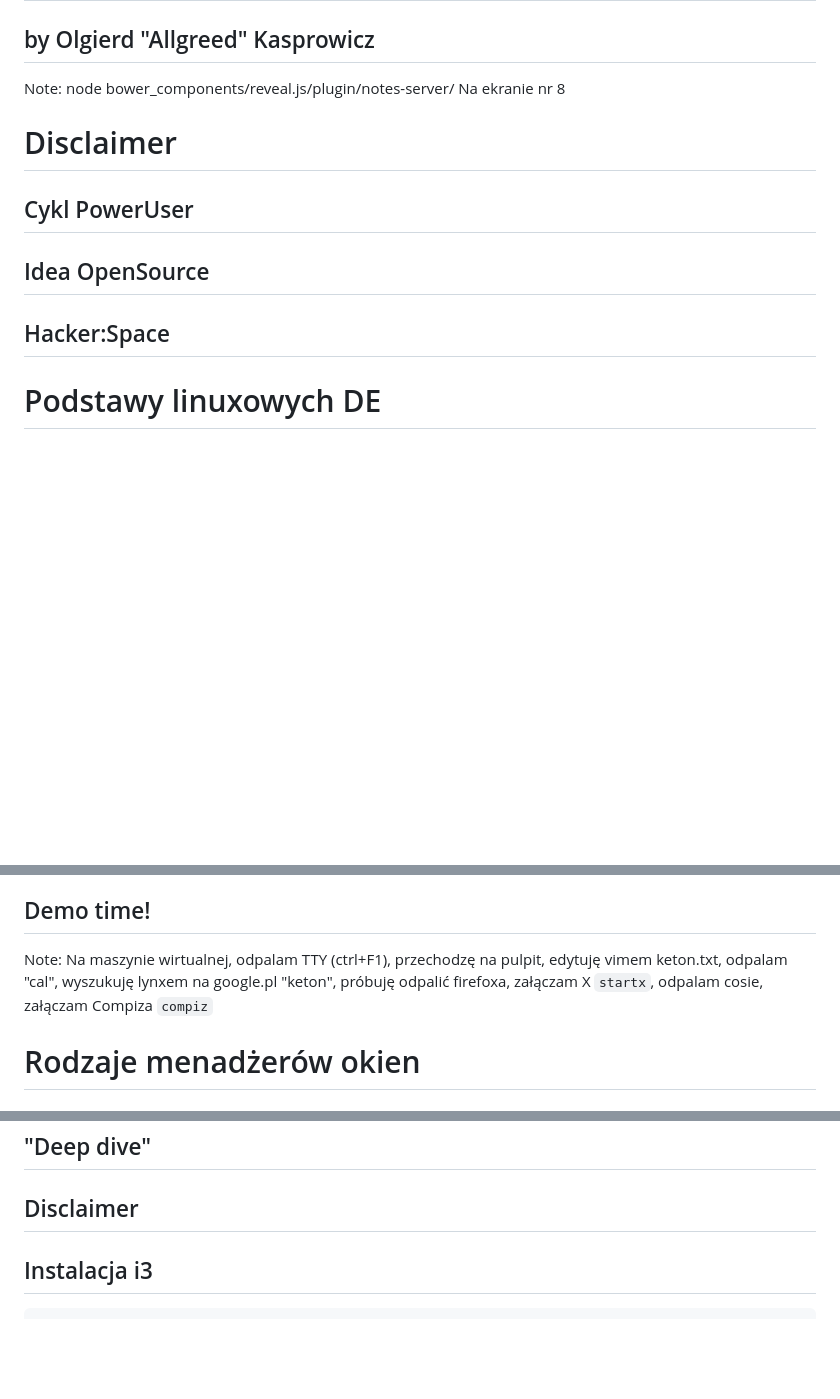
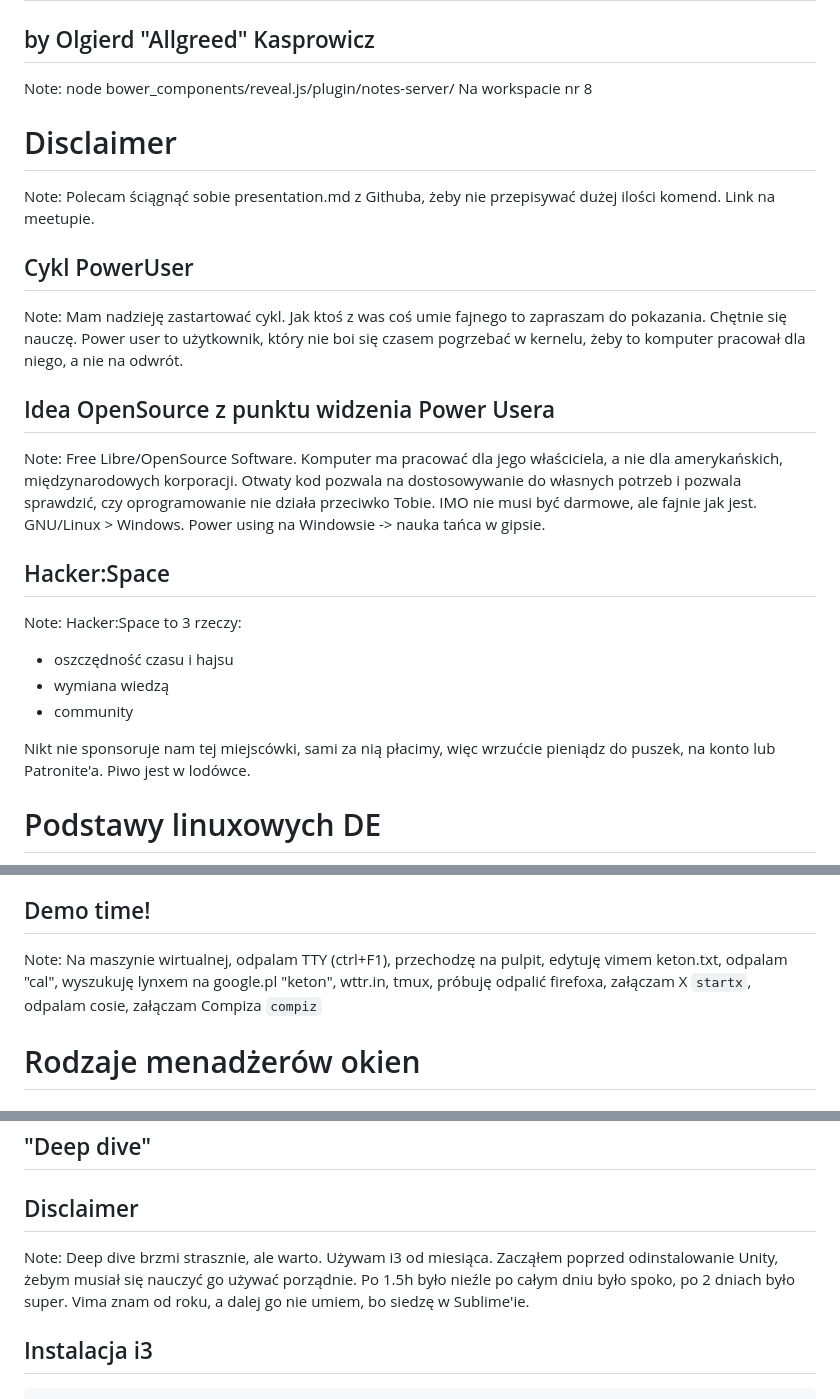
Before and after one commit to allgreed/presentation-poweruser-i3-window-manager, a Markdown page: presentation.md, 3 parts joined by grey strips. Rendered like a GitHub page; blank space fills up the shorter version.

````diff
--- a/presentation.md
+++ b/presentation.md
@@ -3,24 +3,41 @@
 
 Note:
 node bower_components/reveal.js/plugin/notes-server/
-Na ekranie nr 8
+Na workspacie nr 8
 
 
 
 # <span style="color: #b58900">Disclaimer</span>
 <!-- .slide: data-background-color="black" -->
 
+Note:
+Polecam ściągnąć sobie presentation.md z Githuba, żeby nie przepisywać dużej ilości komend. Link na meetupie.
+
 
 ## <span style="color: #b58900">Cykl PowerUser</span>
 <!-- .slide: data-background-color="black" -->
 
+Note:
+Mam nadzieję zastartować cykl. Jak ktoś z was coś umie fajnego to zapraszam do pokazania. Chętnie się nauczę. Power user to użytkownik, który nie boi się czasem pogrzebać w kernelu, żeby to komputer pracował dla niego, a nie na odwrót.
 
-## <span style="color: #b58900">Idea OpenSource</span>
+
+## <span style="color: #b58900">Idea OpenSource z punktu widzenia Power Usera</span>
 <!-- .slide: data-background-color="black" -->
+
+Note:
+Free Libre/OpenSource Software. Komputer ma pracować dla jego właściciela, a nie dla amerykańskich, międzynarodowych korporacji. Otwaty kod pozwala na dostosowywanie do własnych potrzeb i pozwala sprawdzić, czy oprogramowanie nie działa przeciwko Tobie. IMO nie musi być darmowe, ale fajnie jak jest. GNU/Linux > Windows. Power using na Windowsie -> nauka tańca w gipsie.
 
 
 ## <span style="color: #b58900">Hacker:Space</span>
 <!-- .slide: data-background-color="black" -->
+
+Note:
+Hacker:Space to 3 rzeczy:
+- oszczędność czasu i hajsu
+- wymiana wiedzą
+- community
+
+Nikt nie sponsoruje nam tej miejscówki, sami za nią płacimy, więc wrzućcie pieniądz do puszek, na konto lub Patronite'a. Piwo jest w lodówce.
 
 
 
@@ -41,7 +58,7 @@ Note:
 ## Demo time!
 
 Note:
-Na maszynie wirtualnej, odpalam TTY (ctrl+F1), przechodzę na pulpit, edytuję vimem keton.txt, odpalam "cal", wyszukuję lynxem na google.pl "keton", próbuję odpalić firefoxa, załączam X ```startx```, odpalam cosie, załączam Compiza ```compiz```
+Na maszynie wirtualnej, odpalam TTY (ctrl+F1), przechodzę na pulpit, edytuję vimem keton.txt, odpalam "cal", wyszukuję lynxem na google.pl "keton", wttr.in, tmux, próbuję odpalić firefoxa, załączam X ```startx```, odpalam cosie, załączam Compiza ```compiz```
 
 
 
@@ -143,6 +183,9 @@ U mnie:
 
 ## <span style="color: #b58900">Disclaimer</span>
 <!-- .slide: data-background-color="black" -->
+
+Note:
+Deep dive brzmi strasznie, ale warto. Używam i3 od miesiąca. Zacząłem poprzed odinstalowanie Unity, żebym musiał się nauczyć go używać porządnie. Po 1.5h było nieźle po całym dniu było spoko, po 2 dniach było super. Vima znam od roku, a dalej go nie umiem, bo siedzę w Sublime'ie.
 
 
 ## Instalacja i3
````
Also changed, not shown: other parts of presentation.md (+145 -14 lines), img/fa_ch.png (added), img/icons.png (added), img/out_class.png (added), img/screen_space.png (added), img/te_meme.png (added), 2 other files.
